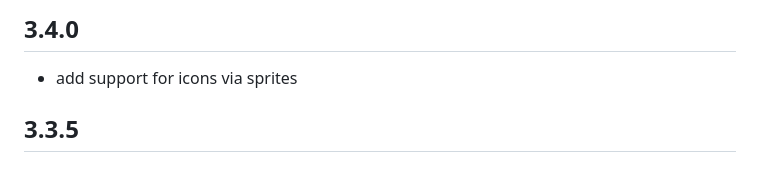
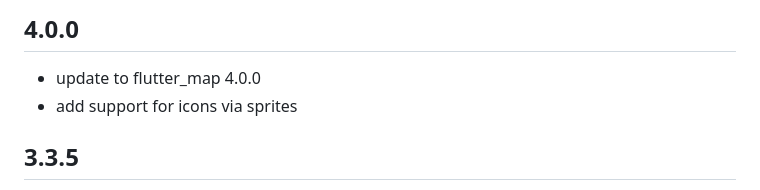
Before and after one commit to greensopinion/flutter-vector-map-tiles, a Markdown page: CHANGELOG.md, the part around the change. Rendered like a GitHub page.

Commit message:
update changelog

```diff
--- a/CHANGELOG.md
+++ b/CHANGELOG.md
@@ -1,6 +1,7 @@
 
-## 3.4.0
+## 4.0.0
 
+* update to flutter_map 4.0.0
 * add support for icons via sprites
 
 ## 3.3.5
```
